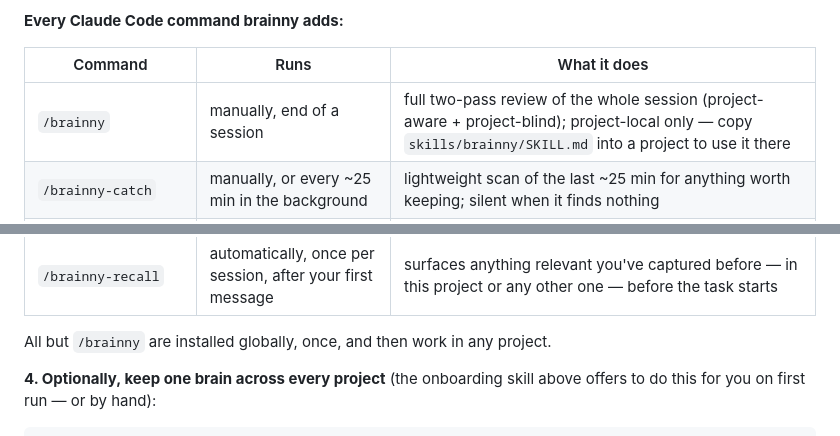
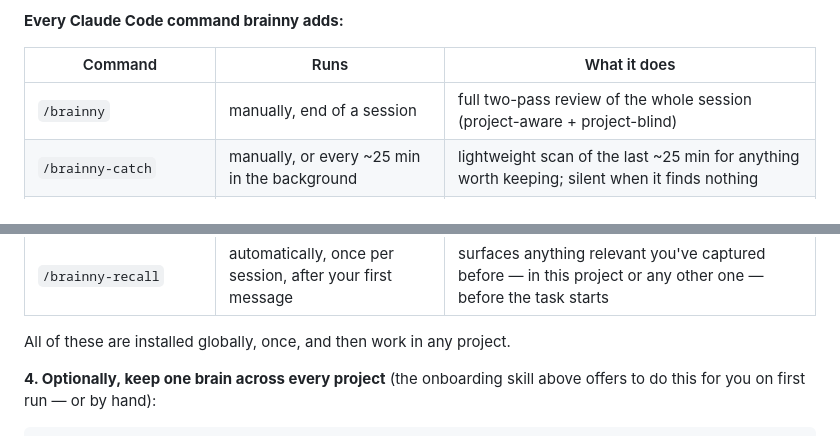
Before and after one commit to AlsammanAlsamman/brainny, a Markdown page: README.md, 2 parts joined by grey strips. GitHub-like rendering.

```diff
--- a/README.md
+++ b/README.md
@@ -223,7 +223,7 @@ moment, every time.
 
 | Command | Runs | What it does |
 |---|---|---|
-| `/brainny` | manually, end of a session | full two-pass review of the whole session (project-aware + project-blind); project-local only — copy `skills/brainny/SKILL.md` into a project to use it there |
+| `/brainny` | manually, end of a session | full two-pass review of the whole session (project-aware + project-blind) |
 | `/brainny-catch` | manually, or every ~25 min in the background | lightweight scan of the last ~25 min for anything worth keeping; silent when it finds nothing |
 | `/brainny-catch-this <description>` | manually, whenever you point at something | searches the *whole* session for what you describe and captures it; always tells you what it did |
 | `/brainny-catch-skill <description>` | manually, whenever you point at a reusable procedure | same as above, but captures `kind: skill` and attaches evidence (code/plot/table) via `brainny attach` |
@@ -231,7 +231,7 @@ moment, every time.
 | `/brainny-onboarding` | automatically, once ever per machine | offers to set up a new central folder, or download an existing one, plus optional GitHub, on first use |
 | `/brainny-recall` | automatically, once per session, after your first message | surfaces anything relevant you've captured before — in this project or any other one — before the task starts |
 
-All but `/brainny` are installed globally, once, and then work in any project.
+All of these are installed globally, once, and then work in any project.
 
 **4. Optionally, keep one brain across every project** (the onboarding
 skill above offers to do this for you on first run — or by hand):
```
Also changed, not shown: OPERATIONS.md (+20 -0 lines).
